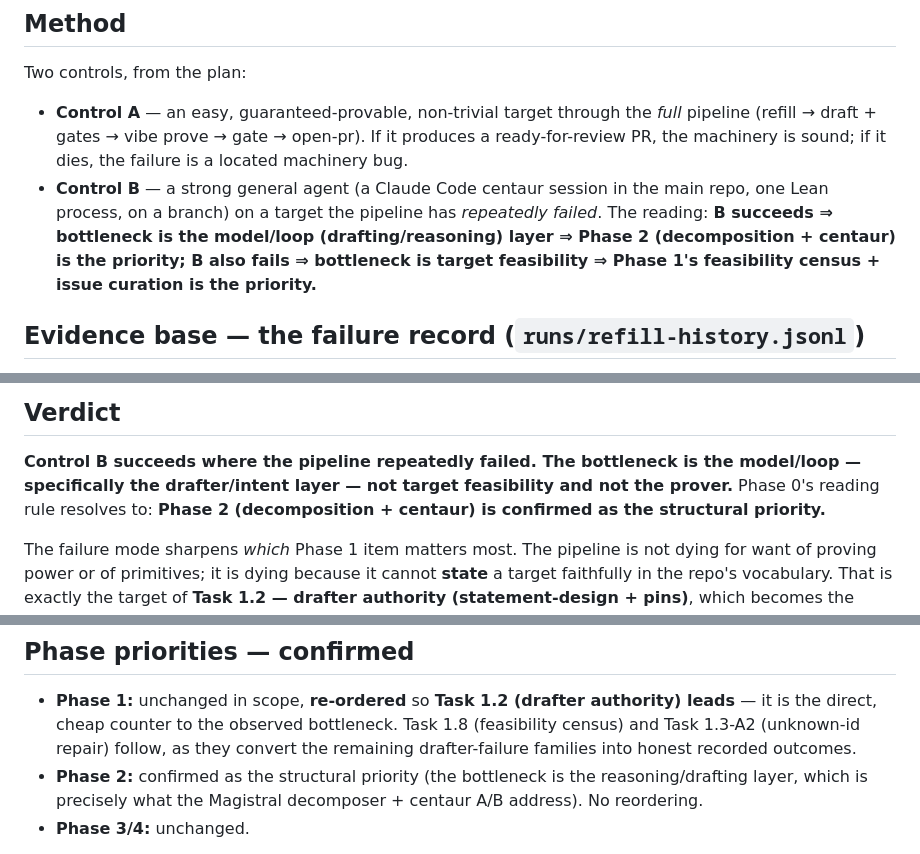
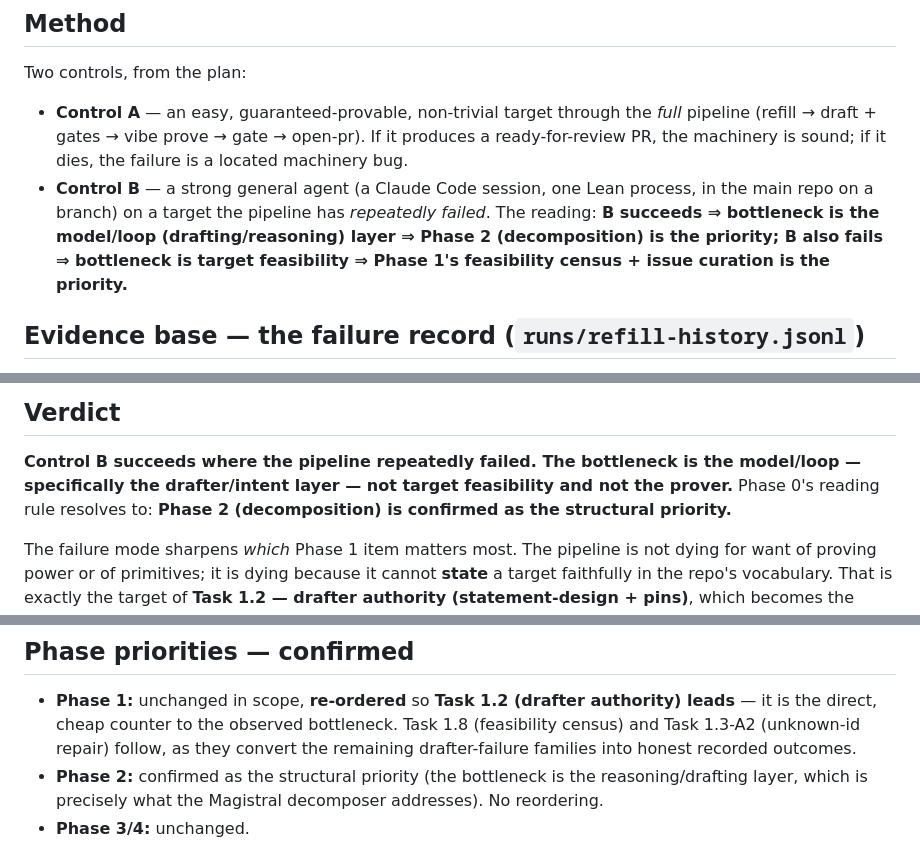
Before and after one commit to formal-applied-math/formal-foundry, a Markdown page: docs/research/2026-07-18-experiment-zero.md, 3 parts joined by grey strips. GitHub-like rendering.

Commit message:
docs: cut the "centaur" concept — production is Mistral-only, human reviews PRs
per R: no centaur/Claude arm. the autonomous pipeline is Magistral + Leanstral only;
R reviews the PRs and authors hard proofs independently (not a tracked pipeline
component). 2.6 scoreboard becomes `cron` vs `decompose` (both Mistral) — the one
question is whether decomposition earns its tokens; the 2026-09-30 gate reads
Magistral's absolute numbers + the price sheet, with a one-time frontier eval only if
the call is close. de-centaured the design doc, the plan (goal / architecture /
posture / Phase 2 / scoreboard), and the phase-0 report.

```diff
--- a/docs/research/2026-07-18-experiment-zero.md
+++ b/docs/research/2026-07-18-experiment-zero.md
@@ -13,10 +13,10 @@ Two controls, from the plan:
   *full* pipeline (refill → draft + gates → vibe prove → gate → open-pr). If it
   produces a ready-for-review PR, the machinery is sound; if it dies, the failure
   is a located machinery bug.
-- **Control B** — a strong general agent (a Claude Code centaur session in the
-  main repo, one Lean process, on a branch) on a target the pipeline has
+- **Control B** — a strong general agent (a Claude Code session, one Lean process,
+  in the main repo on a branch) on a target the pipeline has
   *repeatedly failed*. The reading: **B succeeds ⇒ bottleneck is the
-  model/loop (drafting/reasoning) layer ⇒ Phase 2 (decomposition + centaur) is
+  model/loop (drafting/reasoning) layer ⇒ Phase 2 (decomposition) is
   the priority; B also fails ⇒ bottleneck is target feasibility ⇒ Phase 1's
   feasibility census + issue curation is the priority.**
 
@@ -95,8 +95,8 @@ tokens + wall-clock. It is not load-bearing for the verdict below.
 
 **Control B succeeds where the pipeline repeatedly failed. The bottleneck is the
 model/loop — specifically the drafter/intent layer — not target feasibility and
-not the prover.** Phase 0's reading rule resolves to: **Phase 2 (decomposition +
-centaur) is confirmed as the structural priority.**
+not the prover.** Phase 0's reading rule resolves to: **Phase 2 (decomposition) is
+confirmed as the structural priority.**
 
 The failure mode sharpens *which* Phase 1 item matters most. The pipeline is not
 dying for want of proving power or of primitives; it is dying because it cannot
@@ -132,8 +132,8 @@ highest-leverage cheap win, ahead of the rest of Phase 1.
   Task 1.8 (feasibility census) and Task 1.3-A2 (unknown-id repair) follow, as they
   convert the remaining drafter-failure families into honest recorded outcomes.
 - **Phase 2:** confirmed as the structural priority (the bottleneck is the
-  reasoning/drafting layer, which is precisely what the Magistral decomposer +
-  centaur A/B address). No reordering.
+  reasoning/drafting layer, which is precisely what the Magistral decomposer
+  addresses). No reordering.
 - **Phase 3/4:** unchanged.
 
 **Acceptance (Phase 0): met.** The report exists with an explicit verdict; Phase 1
```
Also changed, not shown: 2 other files.
